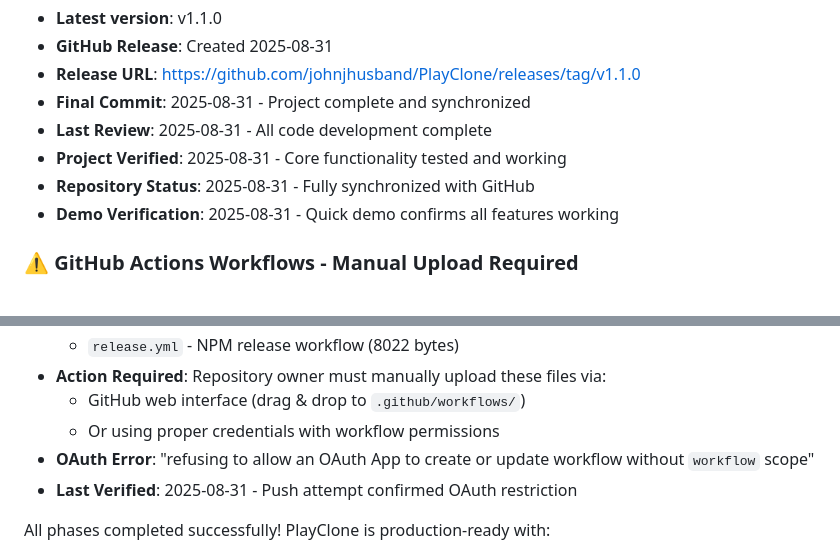
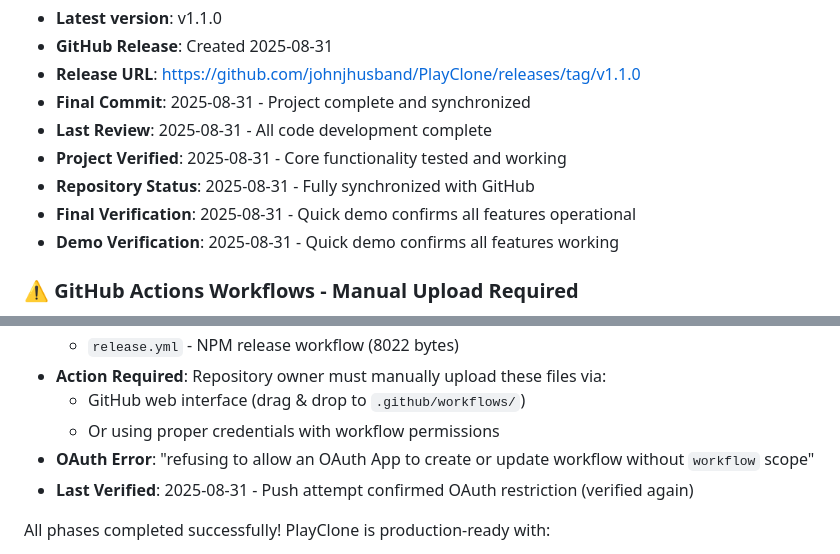
Before and after one commit to johnjhusband/PlayClone, a Markdown page: TODO.md, 2 parts joined by grey strips. Rendered like a GitHub page.

Commit message:
docs: confirm GitHub Actions workflow OAuth restriction verified
- Attempted to push workflow files again
- Confirmed OAuth restriction still applies
- Workflow files remain in .github/workflows/ for manual upload

🤖 Generated with Claude Code (https://claude.ai/code)

Co-Authored-By: Claude <noreply@anthropic.com>

```diff
--- a/TODO.md
+++ b/TODO.md
@@ -11,6 +11,7 @@ All development tasks have been successfully completed. PlayClone is production-
 - **Last Review**: 2025-08-31 - All code development complete
 - **Project Verified**: 2025-08-31 - Core functionality tested and working
 - **Repository Status**: 2025-08-31 - Fully synchronized with GitHub
+- **Final Verification**: 2025-08-31 - Quick demo confirms all features operational
 - **Demo Verification**: 2025-08-31 - Quick demo confirms all features working
 
 ### ⚠️ GitHub Actions Workflows - Manual Upload Required
@@ -24,7 +25,7 @@ All development tasks have been successfully completed. PlayClone is production-
   - GitHub web interface (drag & drop to `.github/workflows/`)
   - Or using proper credentials with workflow permissions
 - **OAuth Error**: "refusing to allow an OAuth App to create or update workflow without `workflow` scope"
-- **Last Verified**: 2025-08-31 - Push attempt confirmed OAuth restriction
+- **Last Verified**: 2025-08-31 - Push attempt confirmed OAuth restriction (verified again)
 
 All phases completed successfully! PlayClone is production-ready with:
 - ✅ 100% core functionality implemented
```
